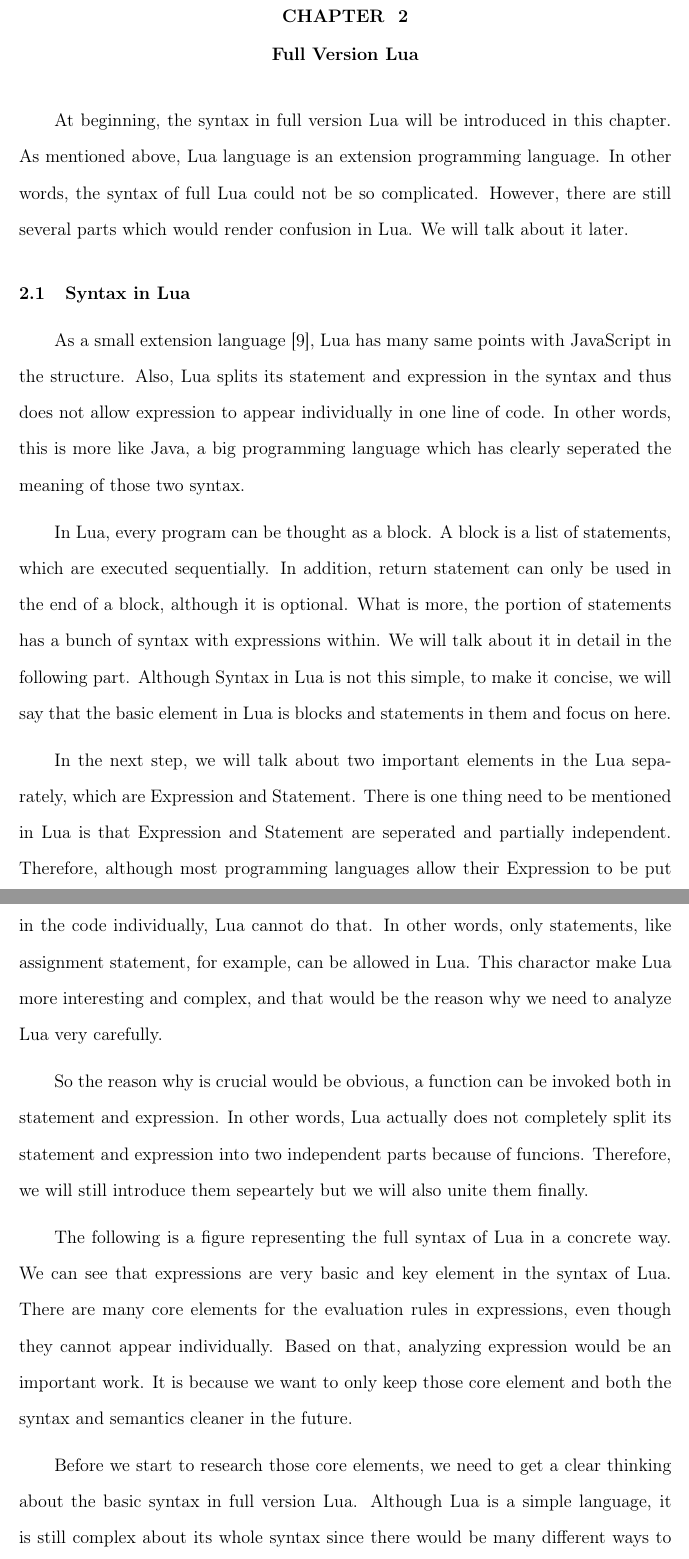
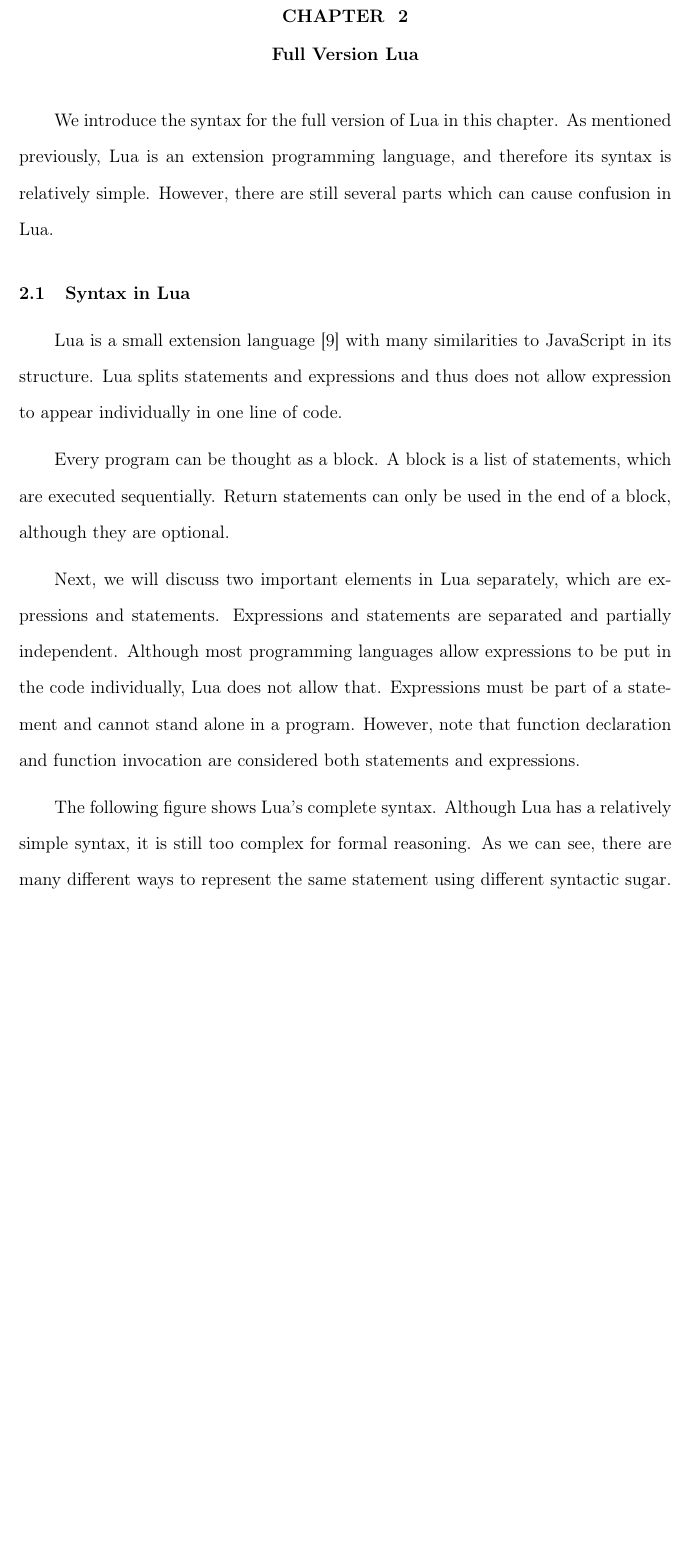
Before and after one commit to HanshuLin/LuaPaper, a LaTeX thesis (thesis.tex, which reads chap2.tex): two parts of pages 10 and 11 of 66 before the commit and part of page 10 of 66 after it, the two joined at a grey line, cut so that both start at the same text, the shorter picture padded with empty space. Compiled offline with pdfLaTeX; a missing bibliography style is replaced by a similar one.

Commit message:
Updating Section 2.1

```diff
--- a/chap2.tex
+++ b/chap2.tex
@@ -1,20 +1,39 @@
 \chapter{Full Version Lua}
-At beginning, the syntax in full version Lua will be introduced in this chapter. As mentioned above, Lua language is an extension programming language. In other words, the syntax of full Lua could not be so complicated. However, there are still several parts which would render confusion in Lua. We will talk about it later.
+We introduce the syntax for the full version of Lua in this chapter. As mentioned previously, Lua is an extension programming language, and therefore its syntax is relatively simple. However, there are still several parts which can cause confusion in Lua.
+%We will talk about it later.
 
 \section{Syntax in Lua}
-As a small extension language \cite{PIL}, Lua has many same points with JavaScript in the structure. Also, Lua splits its statement and expression in the syntax and thus does not allow expression to appear individually in one line of code. In other words, this is more like Java, a big programming language which has clearly seperated the meaning of those two syntax.
+Lua is a small extension language~\cite{PIL} with many similarities to JavaScript in its structure.  Lua splits statements and expressions and thus does not allow expression to appear individually in one line of code.
+%In other words, this is more like Java, a big programming language which has clearly seperated the meaning of those two syntax.
 
-In Lua, every program can be thought as a block. A block is a list of statements, which are executed sequentially. In addition, return statement can only be used in the end of a block, although it is optional. What is more, the portion of statements has a bunch of syntax with expressions within. We will talk about it in detail in the following part. Although Syntax in Lua is not this simple, to make it concise, we will say that the basic element in Lua is blocks and statements in them and focus on here.
+Every program can be thought as a block. A block is a list of statements, which are executed sequentially. Return statements can only be used in the end of a block, although they are optional.
 
-In the next step, we will talk about two important elements in the Lua separately, which are Expression and Statement. There is one thing need to be mentioned in Lua is that Expression and Statement are seperated and partially independent. Therefore, although most programming languages allow their Expression to be put in the code individually, Lua cannot do that. In other words, only statements, like assignment statement, for example, can be allowed in Lua. This charactor make Lua more interesting and complex, and that would be the reason why we need to analyze Lua very carefully.
+%What is more, the portion of statements has a bunch of syntax with expressions within.
+%We will talk about it in detail in the following part.
+%Although Syntax in Lua is not this simple, to make it concise, we will say that the basic element in Lua is blocks and statements in them and focus on here.
 
-So the reason why is crucial would be obvious, a function can be invoked both in statement and expression. In other words, Lua actually does not completely split its statement and expression into two independent parts because of funcions. Therefore, we will still introduce them sepeartely but we will also unite them finally.
+Next, we will discuss two important elements in Lua separately, which are expressions and statements.
+Expressions and statements are separated and partially independent. Although most programming languages allow expressions to be put in the code individually, Lua does not allow that. Expressions must be part of a statement and cannot stand alone in a program.
+%This characteristic makes Lua more interesting and complex, and that would be the reason why we need to analyze Lua very carefully.
+%
+% FIXME: Double check this statement.
+However, note that function declaration and function invocation are considered both statements and expressions.
+%Lua actually does not completely split its statement and expression into two independent parts because of funcions. Therefore, we will still introduce them sepeartely but we will also unite them finally.
 
-The following is a figure representing the full syntax of Lua in a concrete way. We can see that expressions are very basic and key element in the syntax of Lua. There are many core elements for the evaluation rules in expressions, even though they cannot appear individually. Based on that, analyzing expression would be an important work. It is because we want to only keep those core element and both the syntax and semantics cleaner in the future.
+% FIXME: What is "the following"?  Figure 1?
+% FIXME: Play around with the tables until they show up closer to your text.  See me if you need help on this.
+The following figure shows Lua's complete syntax.
+%representing the full syntax of Lua in a concrete way. We can see that expressions are very basic and key element in the syntax of Lua. There are many core elements for the evaluation rules in expressions, even though they cannot appear individually. Based on that, analyzing expression would be an important work. It is because we want to only keep those core element and both the syntax and semantics cleaner in the future.
+%
+%Before we start to research those core elements, we need to get a clear thinking about the basic syntax in full version Lua.
+Although Lua has a relatively simple syntax, it is still too complex for formal reasoning.
+As we can see, there are
+%about its whole syntax since there would be
+% FIXME: Where do we remove the syntactic sugar?  In the creation of FWLua?  Be explicit.
+many different ways to represent the same statement using different syntactic sugar. Therefore, we remove all syntactic sugar in the syntax and then give a cleaner syntax about Lua as our first step.
 
-Before we start to research those core elements, we need to get a clear thinking about the basic syntax in full version Lua. Although Lua is a simple language, it is still complex about its whole syntax since there would be many different ways to represent a statement by using different syntactic sugars. Therefore, we choose to remove all syntactic sugars in the syntax and then give a cleaner syntax about Lua as our first step.
-
-In Figure \ref{fig:LuaSynFull}, we give a brief introduction about the important parts of Lua. Those parts include expressions, statements, functions, metatables. What is more, we will talk about how the full version of Lua may be desugared to our core language in the Chapter 5.
+% FIXME: Remove "Chapter 5" and replace with a reference to Chapter 5.  See me if you need help.
+In Figure~\ref{fig:LuaSynFull}, we give a brief introduction about the important parts of Lua. Those parts include expressions, statements, functions, metatables. We will talk about how the full version of Lua may be desugared to our core language in Chapter 5.
 
 
 % Commands for formatting figure
```
